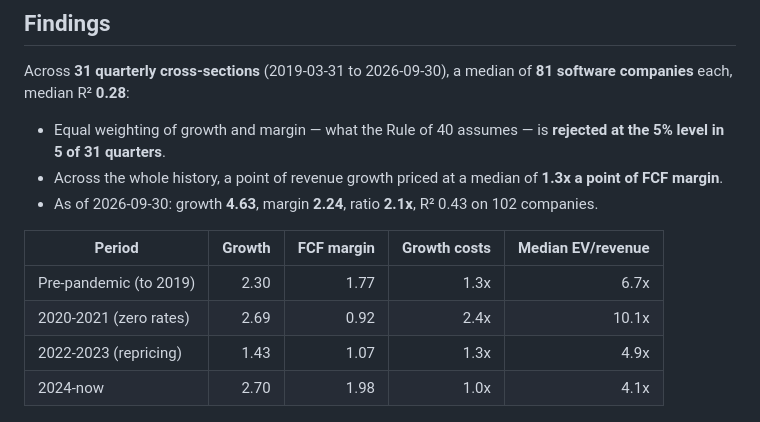
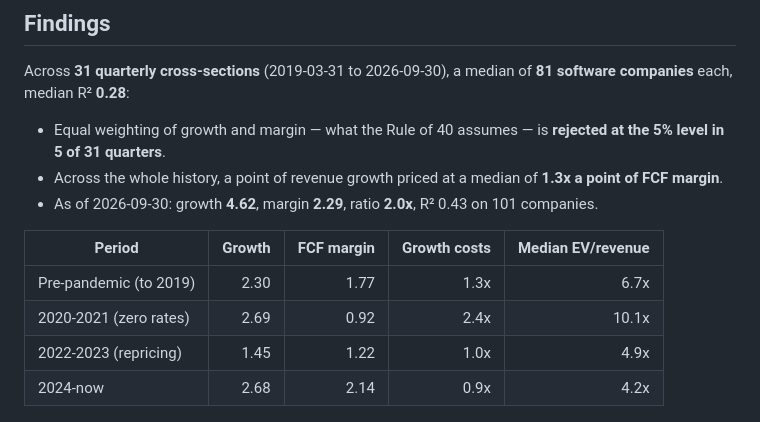
Before and after one commit to chansoohwang05/SaaS-Valuation-Comps-Engine, a Markdown page: README.md, the part around one of its changes. Drawn GitHub-style.

Commit message:
Update README findings from the 2026-10-22 build [skip ci]

```diff
--- a/README.md
+++ b/README.md
@@ -95,12 +95,12 @@ Across **31 quarterly cross-sections** (2019-03-31 to 2026-09-30), a median of *
 
 - Equal weighting of growth and margin — what the Rule of 40 assumes — is **rejected at the 5% level in 5 of 31 quarters**.
 - Across the whole history, a point of revenue growth priced at a median of **1.3x a point of FCF margin**.
-- As of 2026-09-30: growth **4.63**, margin **2.24**, ratio **2.1x**, R² 0.43 on 102 companies.
+- As of 2026-09-30: growth **4.62**, margin **2.29**, ratio **2.0x**, R² 0.43 on 101 companies.
 
 | Period | Growth | FCF margin | Growth costs | Median EV/revenue |
 |---|---:|---:|---:|---:|
 | Pre-pandemic (to 2019) | 2.30 | 1.77 | 1.3x | 6.7x |
 | 2020-2021 (zero rates) | 2.69 | 0.92 | 2.4x | 10.1x |
-| 2022-2023 (repricing) | 1.43 | 1.07 | 1.3x | 4.9x |
-| 2024-now | 2.70 | 1.98 | 1.0x | 4.1x |
+| 2022-2023 (repricing) | 1.45 | 1.22 | 1.0x | 4.9x |
+| 2024-now | 2.68 | 2.14 | 0.9x | 4.2x |
 
```
Also changed, not shown: other parts of README.md (+1 -1 lines).
